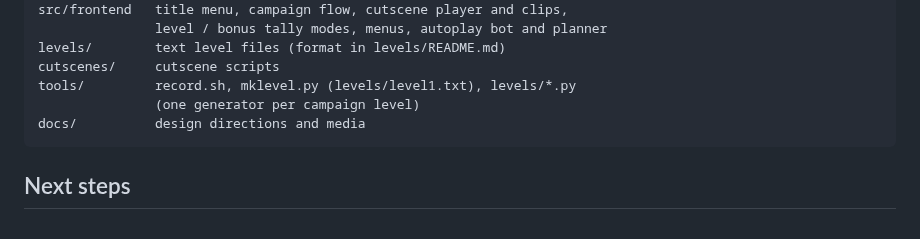
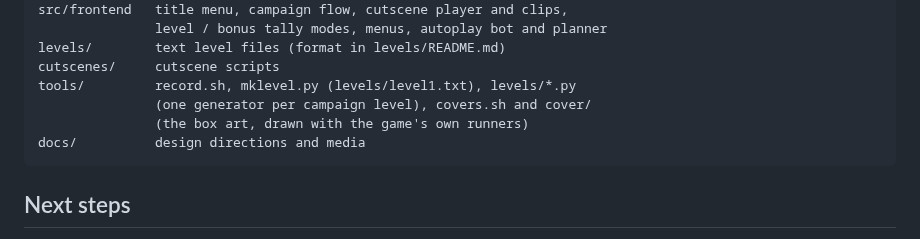
Before and after one commit to snonux/gunrunners, a Markdown page: README.md, the part around one of its changes. Drawn GitHub-style.

````diff
--- a/README.md
+++ b/README.md
@@ -266,7 +271,8 @@ src/frontend   title menu, campaign flow, cutscene player and clips,
 levels/        text level files (format in levels/README.md)
 cutscenes/     cutscene scripts
 tools/         record.sh, mklevel.py (levels/level1.txt), levels/*.py
-               (one generator per campaign level)
+               (one generator per campaign level), covers.sh and cover/
+               (the box art, drawn with the game's own runners)
 docs/          design directions and media
 ```
 
````
Also changed, not shown: other parts of README.md (+5 -0 lines), docs/media/cover_back.jpg (added), docs/media/cover_front.jpg (added), 5 other files.
